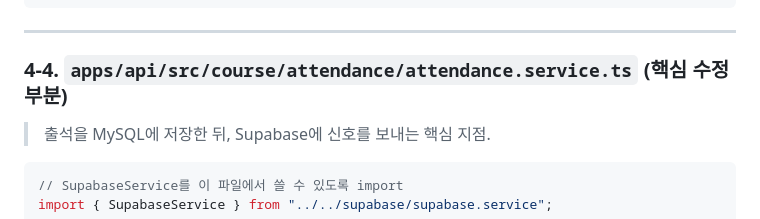
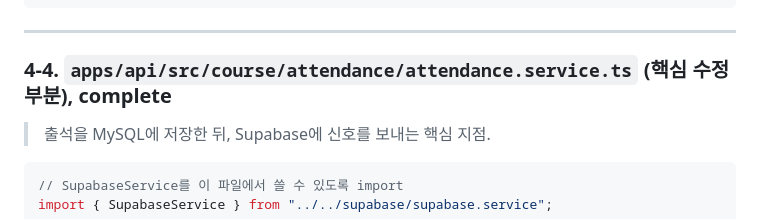
Before and after one commit to SelfStudyProjects/self_study, a Markdown page: 슈퍼러닝/DB/supabase-대시보드.md, the part around the change. Drawn GitHub-style.

Commit message:
대시보드 수정

```diff
--- a/슈퍼러닝/DB/supabase-대시보드.md
+++ b/슈퍼러닝/DB/supabase-대시보드.md
@@ -221,7 +221,7 @@ export class CourseModule {}
 
 ---
 
-### 4-4. `apps/api/src/course/attendance/attendance.service.ts` (핵심 수정 부분)
+### 4-4. `apps/api/src/course/attendance/attendance.service.ts` (핵심 수정 부분), complete
 
 > 출석을 MySQL에 저장한 뒤, Supabase에 신호를 보내는 핵심 지점.
 
```
